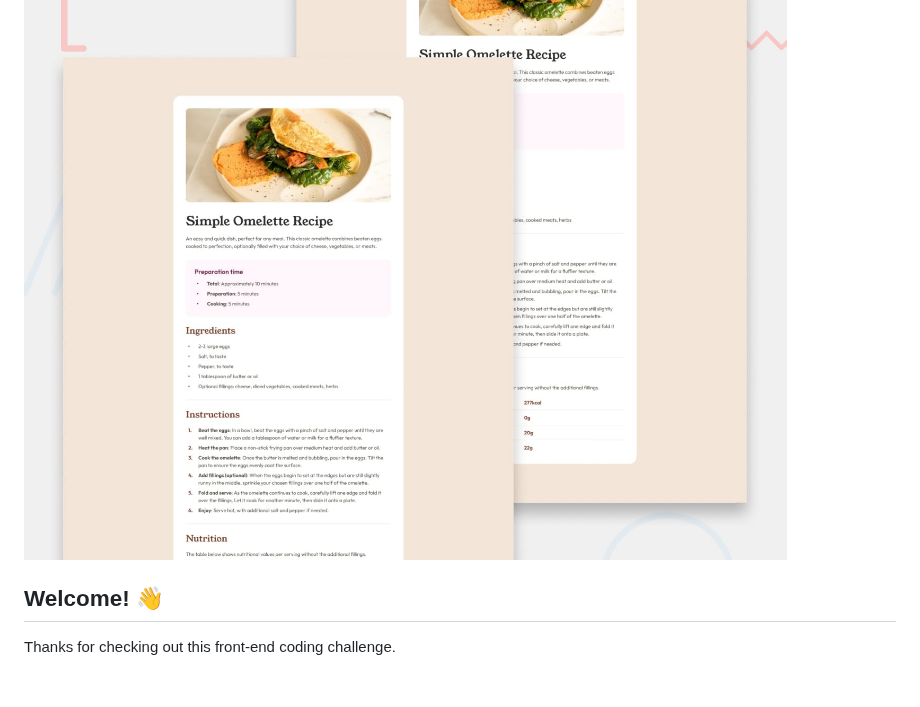
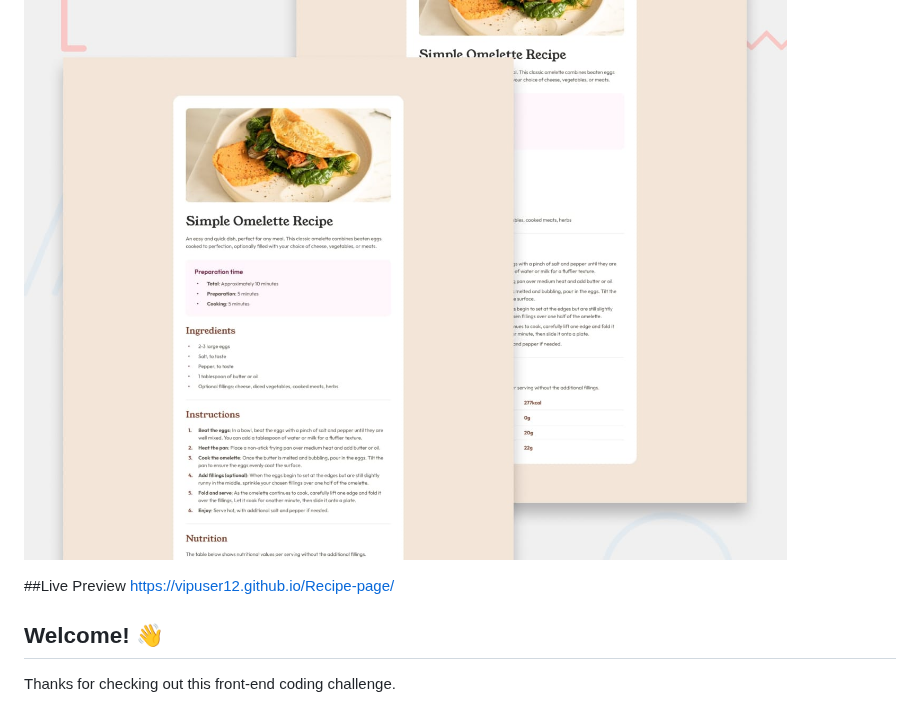
Before and after one commit to vipuser12/Recipe-page, a Markdown page: README.md, the part around the change. GitHub-like rendering; blank space fills up the shorter version.

```diff
--- a/README.md
+++ b/README.md
@@ -1,6 +1,9 @@
 # Frontend Mentor - Recipe page
 
 ![Design preview for the Recipe page coding challenge](./design/desktop-preview.jpg)
+
+##Live Preview
+https://vipuser12.github.io/Recipe-page/
 
 ## Welcome! 👋
 
```
